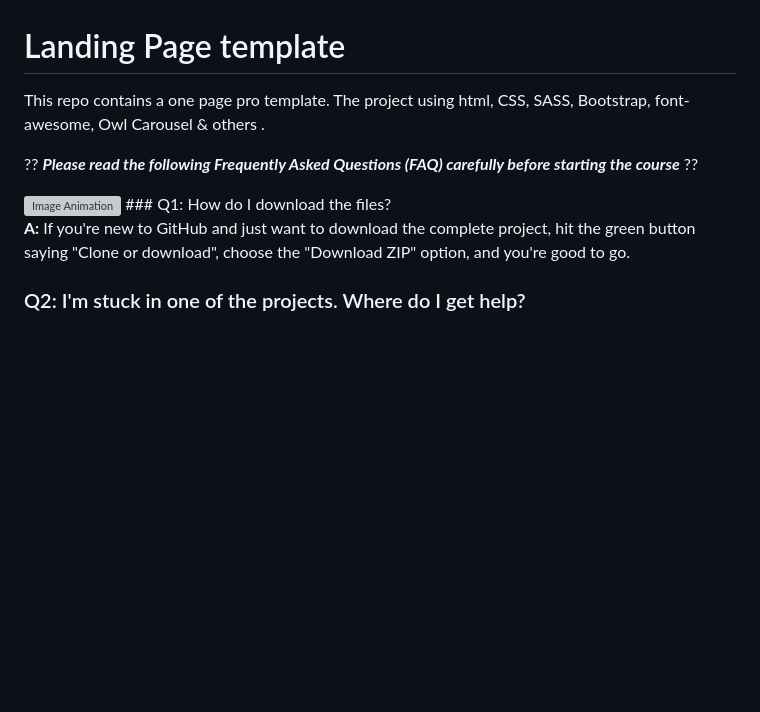
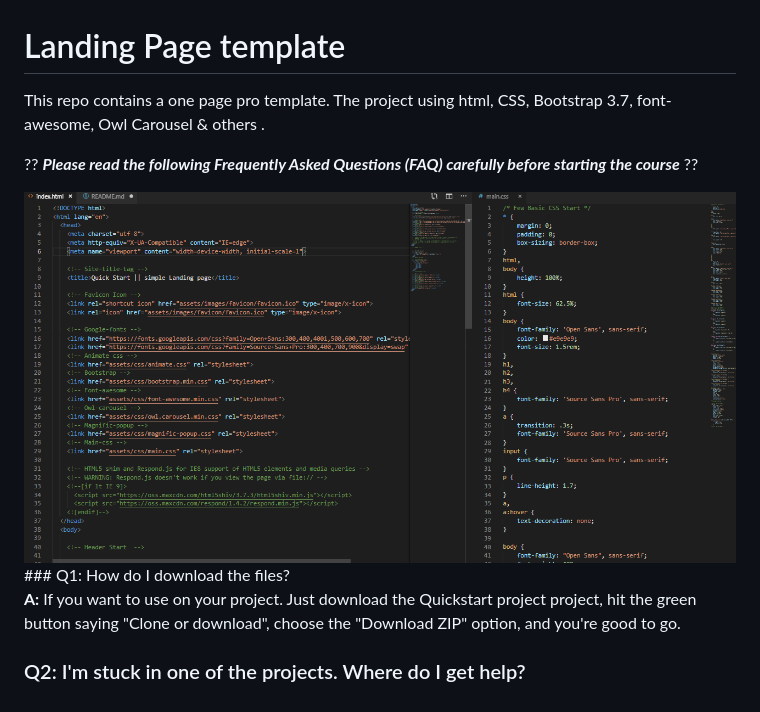
Before and after one commit to tilok-wp/Quick-start-pack-bootstrap-3.3.7, a Markdown page: README.md, the part around the change. Rendered like a GitHub page; pictures changed too: preview.png (added); blank space fills up the shorter version; grey boxes are pictures that could not be loaded.

Commit message:
Add read  me and preview image

```diff
--- a/README.md
+++ b/README.md
@@ -1,12 +1,12 @@
 # Landing Page template
 
-This repo contains a one page pro template. The project using html, CSS, SASS, Bootstrap, font-awesome, Owl Carousel & others .
+This repo contains a one page pro template. The project using html, CSS, Bootstrap 3.7, font-awesome, Owl Carousel & others .
 
 ?? ***Please read the following Frequently Asked Questions (FAQ) carefully before starting the course*** ??
 
 <img src="preview.png" alt="Image Animation">
 ### Q1: How do I download the files?
 
-**A:** If you're new to GitHub and just want to download the complete project, hit the green button saying "Clone or download", choose the "Download ZIP" option, and you're good to go.
+**A:** If you want to use on your project. Just download the Quickstart project project, hit the green button saying "Clone or download", choose the "Download ZIP" option, and you're good to go.
 
 ### Q2: I'm stuck in one of the projects. Where do I get help?
```
